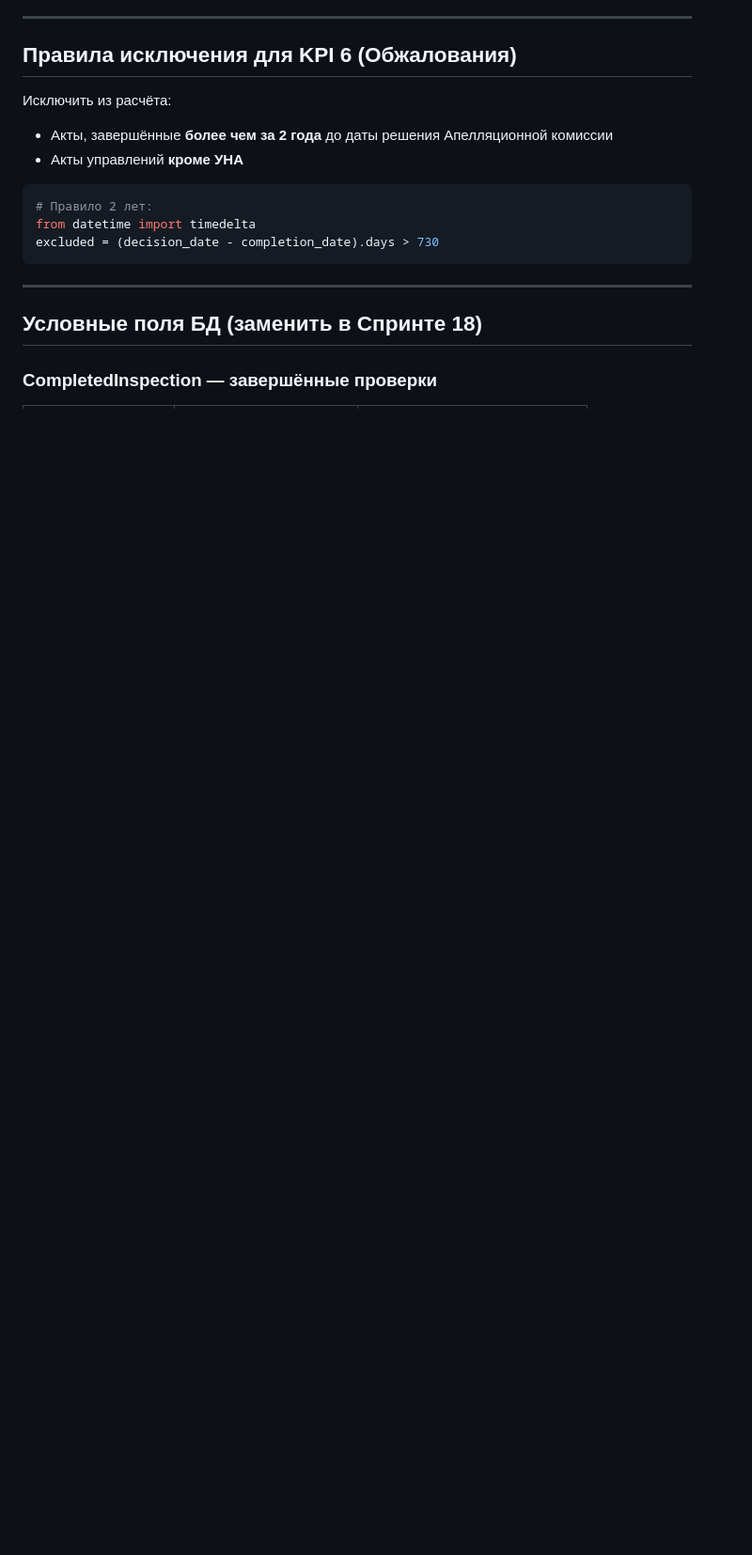
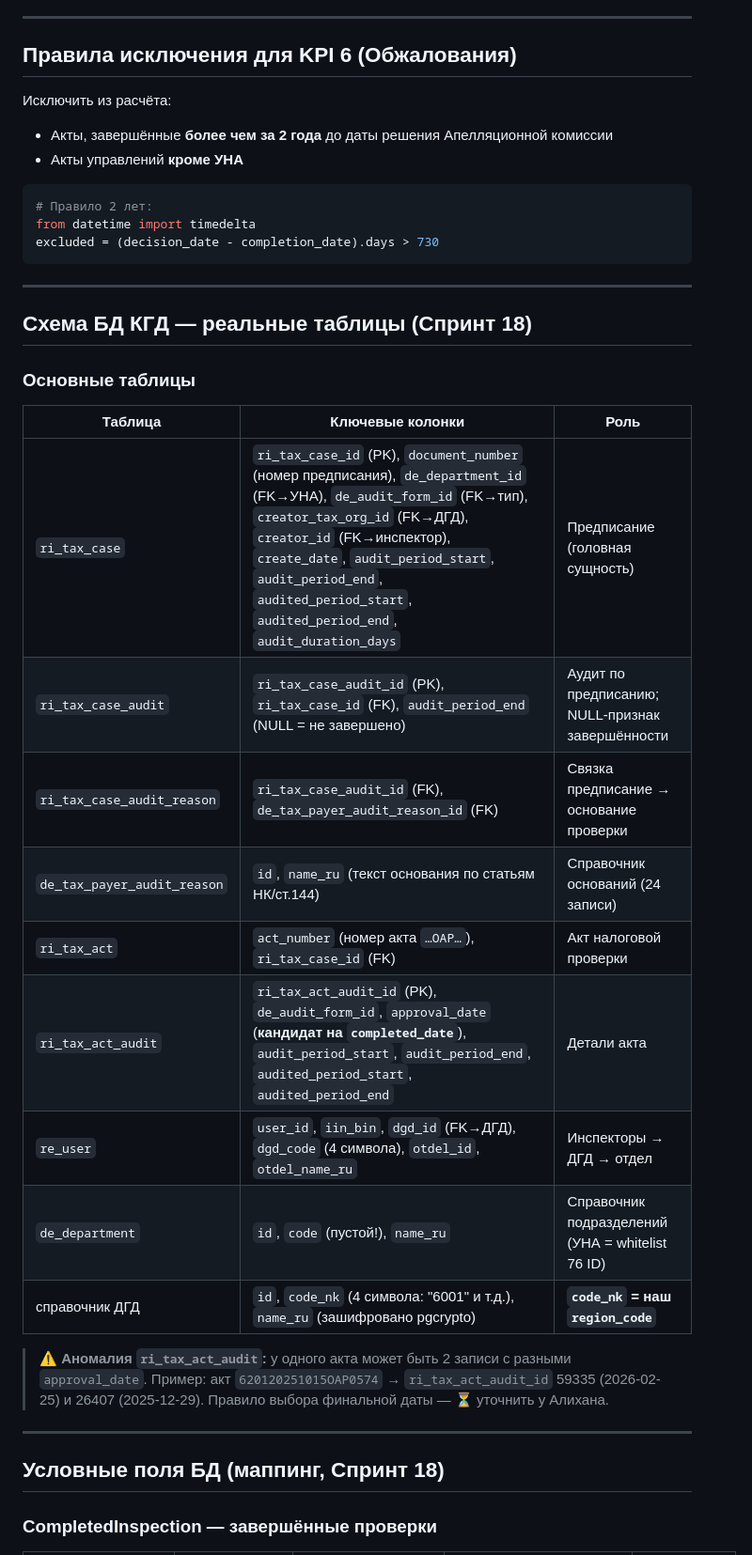
Before and after one commit to kuanqk/KGD_KPI, a Markdown page: docs/business/data_sources.md, the part around one of its changes. Shown at 94% size. Drawn GitHub-style; blank space fills up the shorter version.

```diff
--- a/docs/business/data_sources.md
+++ b/docs/business/data_sources.md
@@ -92,6 +142,28 @@ excluded = (decision_date - completion_date).days > 730
 
 ---
 
-## Условные поля БД (заменить в Спринте 18)
+## Схема БД КГД — реальные таблицы (Спринт 18)
+
+### Основные таблицы
+
+| Таблица | Ключевые колонки | Роль |
+|---|---|---|
+| `ri_tax_case` | `ri_tax_case_id` (PK), `document_number` (номер предписания), `de_department_id` (FK→УНА), `de_audit_form_id` (FK→тип), `creator_tax_org_id` (FK→ДГД), `creator_id` (FK→инспектор), `create_date`, `audit_period_start`, `audit_period_end`, `audited_period_start`, `audited_period_end`, `audit_duration_days` | Предписание (головная сущность) |
+| `ri_tax_case_audit` | `ri_tax_case_audit_id` (PK), `ri_tax_case_id` (FK), `audit_period_end` (NULL = не завершено) | Аудит по предписанию; NULL-признак завершённости |
+| `ri_tax_case_audit_reason` | `ri_tax_case_audit_id` (FK), `de_tax_payer_audit_reason_id` (FK) | Связка предписание → основание проверки |
+| `de_tax_payer_audit_reason` | `id`, `name_ru` (текст основания по статьям НК/ст.144) | Справочник оснований (24 записи) |
+| `ri_tax_act` | `act_number` (номер акта `…OAP…`), `ri_tax_case_id` (FK) | Акт налоговой проверки |
+| `ri_tax_act_audit` | `ri_tax_act_audit_id` (PK), `de_audit_form_id`, `approval_date` (**кандидат на `completed_date`**), `audit_period_start`, `audit_period_end`, `audited_period_start`, `audited_period_end` | Детали акта |
+| `re_user` | `user_id`, `iin_bin`, `dgd_id` (FK→ДГД), `dgd_code` (4 символа), `otdel_id`, `otdel_name_ru` | Инспекторы → ДГД → отдел |
+| `de_department` | `id`, `code` (пустой!), `name_ru` | Справочник подразделений (УНА = whitelist 76 ID) |
+| справочник ДГД | `id`, `code_nk` (4 символа: "6001" и т.д.), `name_ru` (зашифровано pgcrypto) | **`code_nk` = наш `region_code`** |
+
+> ⚠️ **Аномалия `ri_tax_act_audit`:** у одного акта может быть 2 записи с разными `approval_date`.
+> Пример: акт `620120251015OAP0574` → `ri_tax_act_audit_id` 59335 (2026-02-25) и 26407 (2025-12-29).
+> Правило выбора финальной даты — ⏳ уточнить у Алихана.
+
+---
+
+## Условные поля БД (маппинг, Спринт 18)
 
 ### CompletedInspection — завершённые проверки
```
Also changed, not shown: other parts of docs/business/data_sources.md (+92 -40 lines).
